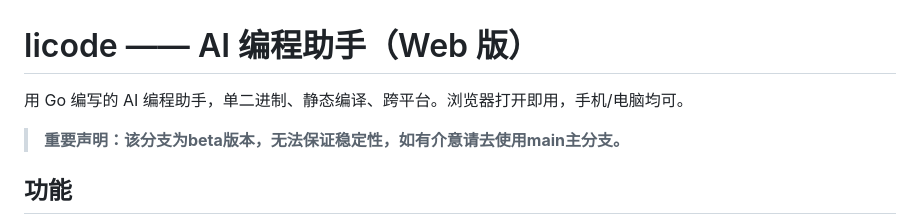
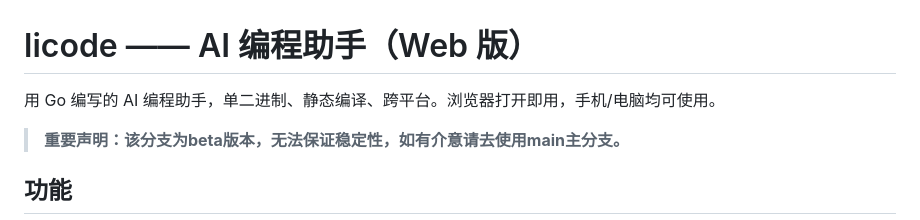
Before and after one commit to LiStudioorg/licode, a Markdown page: README.md, the part around the change. GitHub-like rendering.

```diff
--- a/README.md
+++ b/README.md
@@ -1,6 +1,6 @@
 # licode —— AI 编程助手（Web 版）
 
-用 Go 编写的 AI 编程助手，单二进制、静态编译、跨平台。浏览器打开即用，手机/电脑均可。
+用 Go 编写的 AI 编程助手，单二进制、静态编译、跨平台。浏览器打开即用，手机/电脑均可使用。
 
 > **重要声明：该分支为beta版本，无法保证稳定性，如有介意请去使用main主分支。**
 
```
